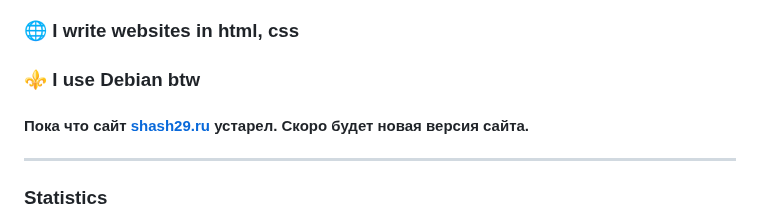
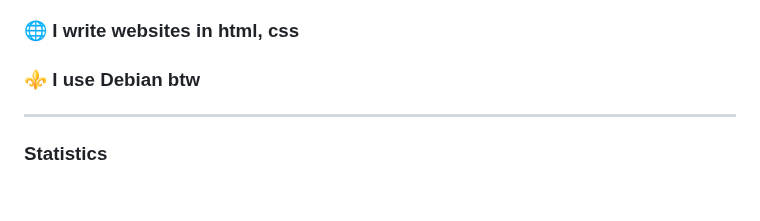
Before and after one commit to shash29exe/shash29exe, a Markdown page: README.md, the part around the change. Drawn GitHub-style; blank space fills up the shorter version.

```diff
--- a/README.md
+++ b/README.md
@@ -5,7 +5,7 @@
 ### 🖥️ I program in python and a bit of JavaScript.
 ### 🌐 I write websites in html, css
 ### ⚜️ I use Debian btw
-#### Пока что сайт [shash29.ru](https://shash29.ru/) устарел. Скоро будет новая версия сайта.
+
 ---
 ### Statistics
 
```
